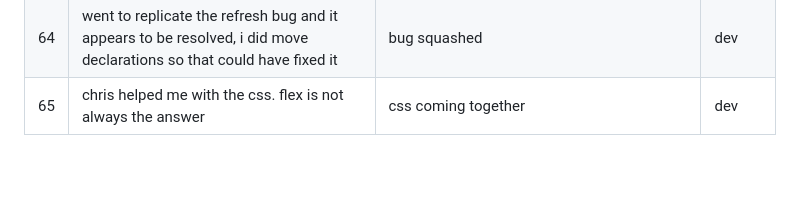
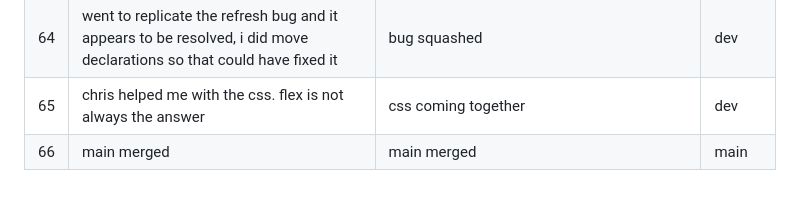
Before and after one commit to AlexSfamurri/rdiRandomizerJavascript, a Markdown page: README.md, the part around the change. Rendered like a GitHub page.

Commit message:
main merged

```diff
--- a/README.md
+++ b/README.md
@@ -79,3 +79,4 @@ Red Dragon Inn is a copyright of SlugFest Games West, LLC and as well as their c
 | 63 | tinkering around trying to fix checkboxes placement | safety commit | dev |
 | 64 | went to replicate the refresh bug and it appears to be resolved, i did move declarations so that could have fixed it | bug squashed | dev |
 | 65 | chris helped me with the css. flex is not always the answer | css coming together | dev |
+| 66 | main merged | main merged | main |
```
